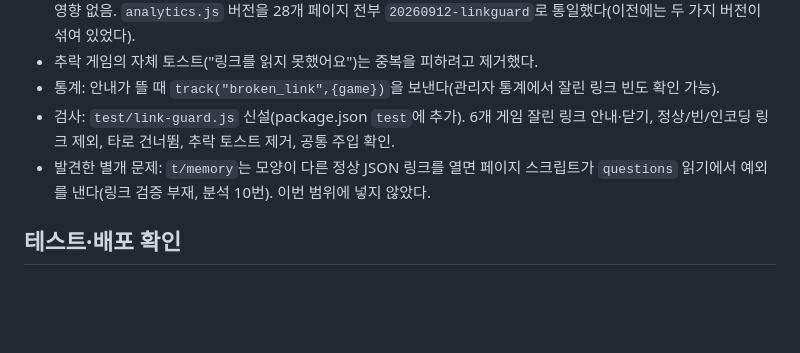
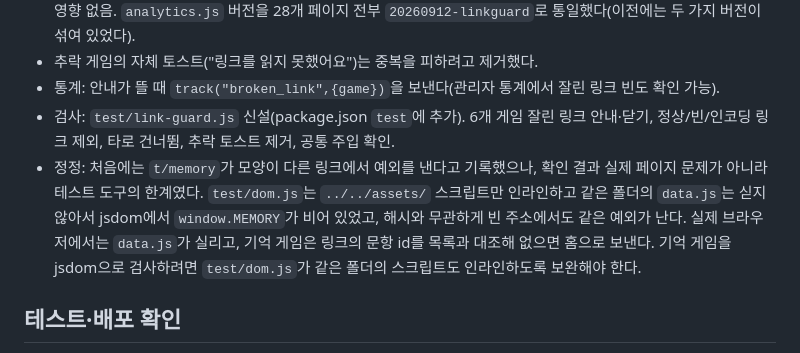
Before and after one commit to bingari69-jpg/couple-test, a Markdown page: HANDOFF.md, the part around the change. Rendered like a GitHub page; blank space fills up the shorter version.

Commit message:
Correct HANDOFF note: memory page error was a test-harness gap, not a page bug
Co-Authored-By: Claude Fable 5.1 <noreply@anthropic.com>

```diff
--- a/HANDOFF.md
+++ b/HANDOFF.md
@@ -184,7 +184,7 @@
 - 추락 게임의 자체 토스트("링크를 읽지 못했어요")는 중복을 피하려고 제거했다.
 - 통계: 안내가 뜰 때 `track("broken_link",{game})`을 보낸다(관리자 통계에서 잘린 링크 빈도 확인 가능).
 - 검사: `test/link-guard.js` 신설(package.json `test`에 추가). 6개 게임 잘린 링크 안내·닫기, 정상/빈/인코딩 링크 제외, 타로 건너뜀, 추락 토스트 제거, 공통 주입 확인.
-- 발견한 별개 문제: `t/memory`는 모양이 다른 정상 JSON 링크를 열면 페이지 스크립트가 `questions` 읽기에서 예외를 낸다(링크 검증 부재, 분석 10번). 이번 범위에 넣지 않았다.
+- 정정: 처음에는 `t/memory`가 모양이 다른 링크에서 예외를 낸다고 기록했으나, 확인 결과 실제 페이지 문제가 아니라 테스트 도구의 한계였다. `test/dom.js`는 `../../assets/` 스크립트만 인라인하고 같은 폴더의 `data.js`는 싣지 않아서 jsdom에서 `window.MEMORY`가 비어 있었고, 해시와 무관하게 빈 주소에서도 같은 예외가 난다. 실제 브라우저에서는 `data.js`가 실리고, 기억 게임은 링크의 문항 id를 목록과 대조해 없으면 홈으로 보낸다. 기억 게임을 jsdom으로 검사하려면 `test/dom.js`가 같은 폴더의 스크립트도 인라인하도록 보완해야 한다.
 
 ## 테스트·배포 확인
 
```
